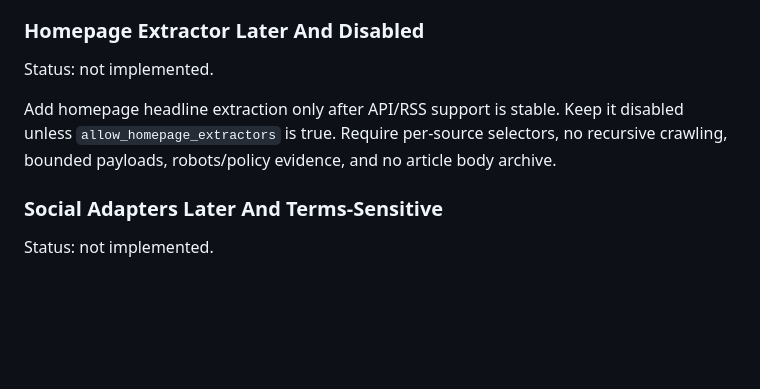
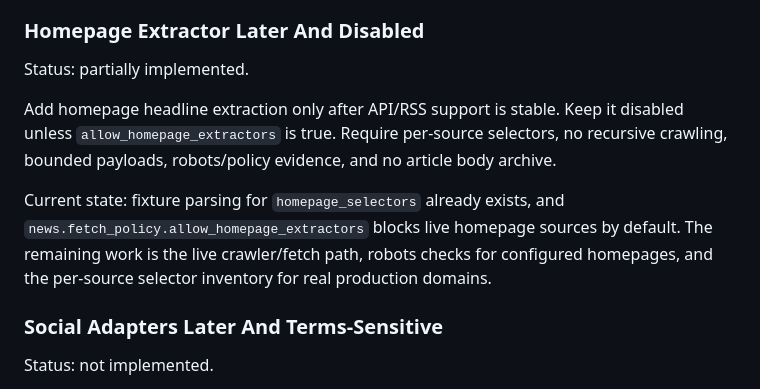
Before and after one commit to joeszilagyi/Console-1701, a Markdown page: BACKLOG.md, the part around the change. Rendered like a GitHub page; blank space fills up the shorter version.

Commit message:
docs(backlog): record homepage extraction partial implementation
Mark the homepage extraction backlog item as partially implemented and spell out the remaining live-crawl gap.

Selected file:
- BACKLOG.md

Findings:
- The backlog still said homepage extraction was entirely not implemented.
- The codebase already has fixture-only homepage selector parsing and a config gate for homepage sources.

Changes:
- Reworded the homepage extraction item as partially implemented.
- Added a current-state note that fixture parsing and the allow_homepage_extractors gate already exist.
- Called out the remaining work: live crawler/fetch path, robots checks, and production selector inventory.

Rationale:
- Keep the backlog honest so the next pass can focus on the actual missing live ingestion pieces instead of rediscovering the existing fixture-only support.

Verification:
- git diff --check

Final status:
- Homepage extraction follow-up recorded locally and preserved in Git history.

```diff
--- a/BACKLOG.md
+++ b/BACKLOG.md
@@ -176,11 +176,16 @@ live network.
 
 ### Homepage Extractor Later And Disabled
 
-Status: not implemented.
+Status: partially implemented.
 
 Add homepage headline extraction only after API/RSS support is stable. Keep it disabled unless
 `allow_homepage_extractors` is true. Require per-source selectors, no recursive crawling, bounded
 payloads, robots/policy evidence, and no article body archive.
+
+Current state: fixture parsing for `homepage_selectors` already exists, and
+`news.fetch_policy.allow_homepage_extractors` blocks live homepage sources by default. The remaining
+work is the live crawler/fetch path, robots checks for configured homepages, and the per-source
+selector inventory for real production domains.
 
 ### Social Adapters Later And Terms-Sensitive
 
```
